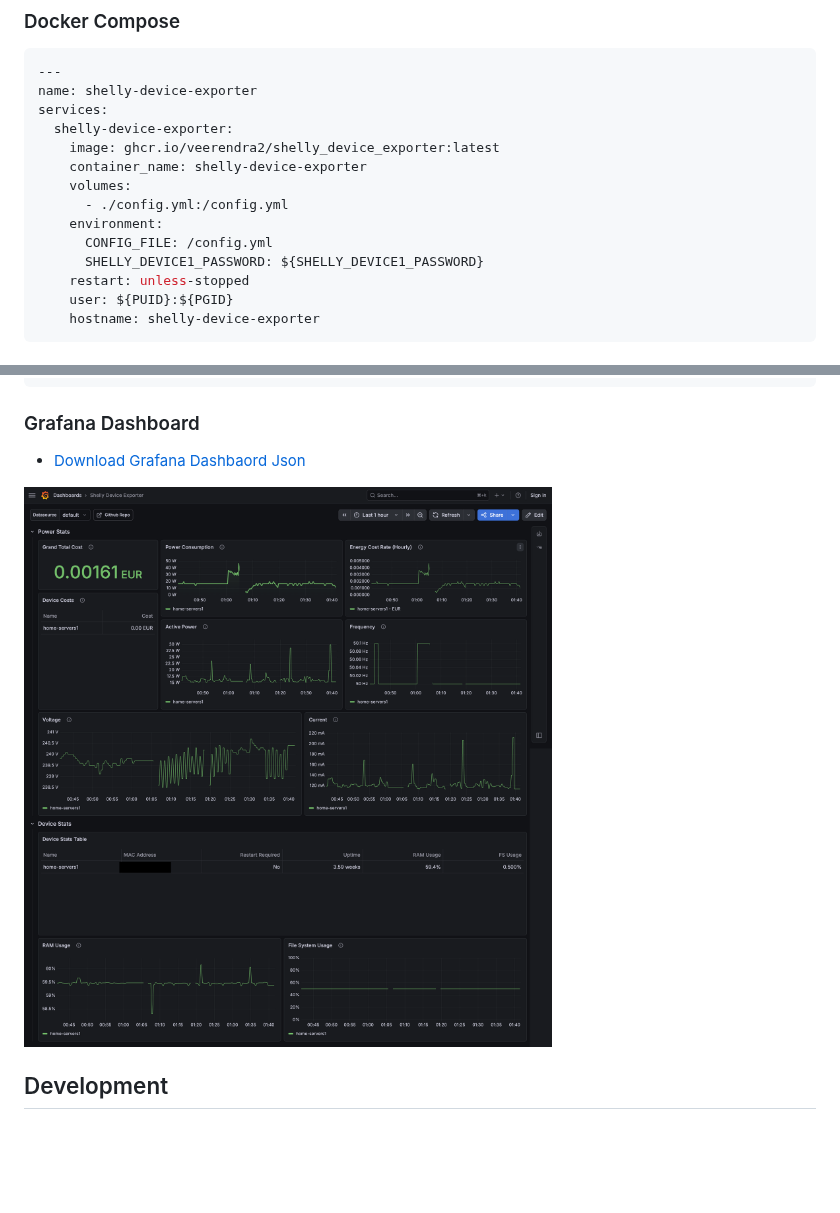
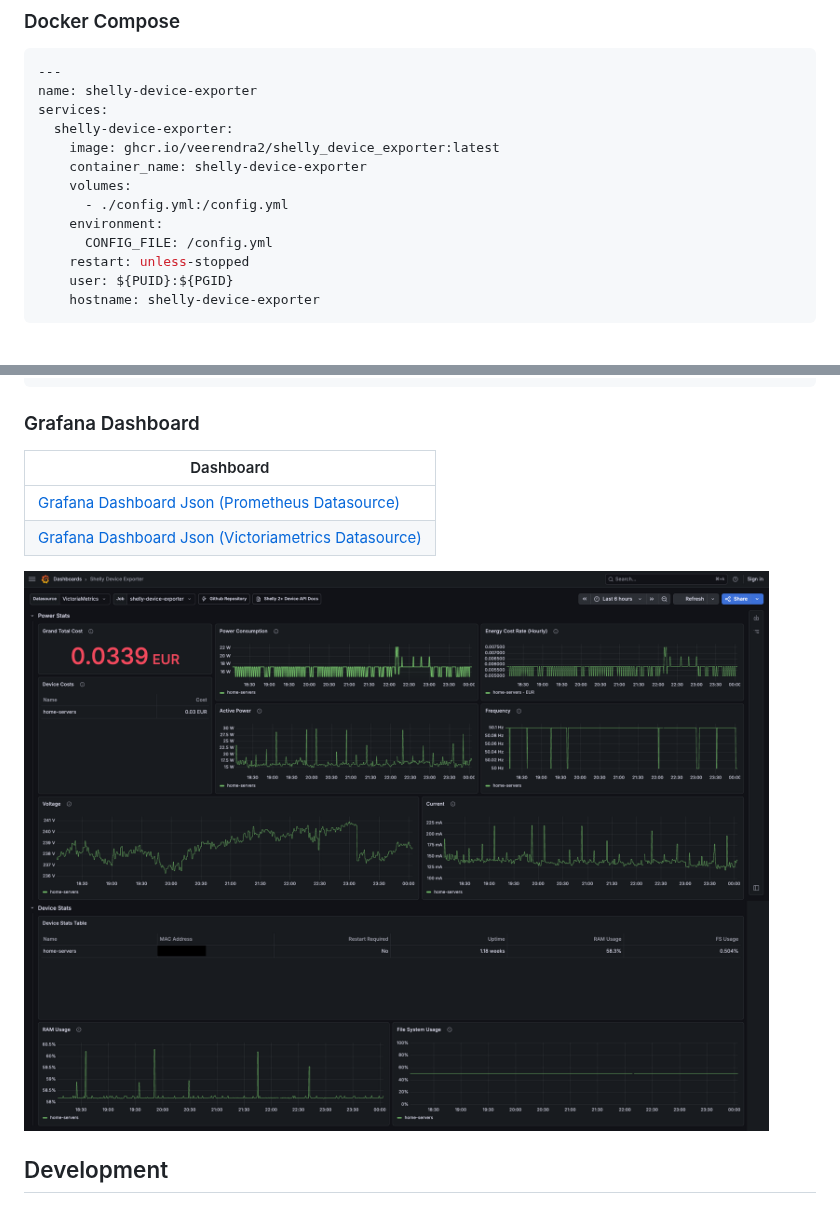
Before and after one commit to veerendra2/shelly_device_exporter, a Markdown page: README.md, 2 parts joined by grey strips. GitHub-like rendering; pictures changed too: assets/shelly-device-exporter-dashboard.png; blank space fills up the shorter version.

Commit message:
Update README.md (#12)

```diff
--- a/README.md
+++ b/README.md
@@ -105,7 +105,6 @@ services:
       - ./config.yml:/config.yml
     environment:
       CONFIG_FILE: /config.yml
-      SHELLY_DEVICE1_PASSWORD: ${SHELLY_DEVICE1_PASSWORD}
     restart: unless-stopped
     user: ${PUID}:${PGID}
     hostname: shelly-device-exporter
@@ -127,7 +126,10 @@ scrape_configs:
 
 ### Grafana Dashboard
 
-- [Download Grafana Dashbaord Json](https://raw.githubusercontent.com/veerendra2/shelly_device_exporter/refs/heads/main/assets/shelly-device-exporter-dashboard.json)
+| Dashboard                                                                                                                                                                                     |
+| --------------------------------------------------------------------------------------------------------------------------------------------------------------------------------------------- |
+| [Grafana Dashboard Json (Prometheus Datasource)](https://raw.githubusercontent.com/veerendra2/shelly_device_exporter/refs/heads/main/assets/shelly-device-exporter-dashboard.json)            |
+| [Grafana Dashboard Json (Victoriametrics Datasource)](https://raw.githubusercontent.com/veerendra2/shelly_device_exporter/refs/heads/main/assets/shelly-device-exporter-victoriametrics.json) |
 
 ![Dashboard Image](./assets/shelly-device-exporter-dashboard.png)
 
```
